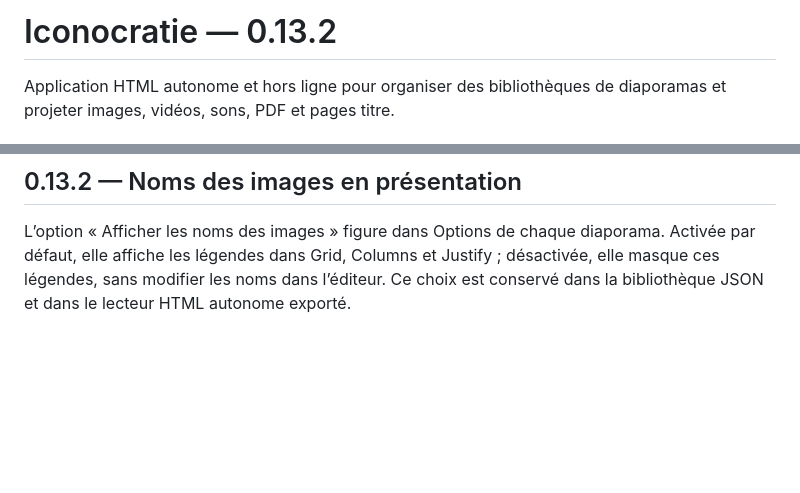
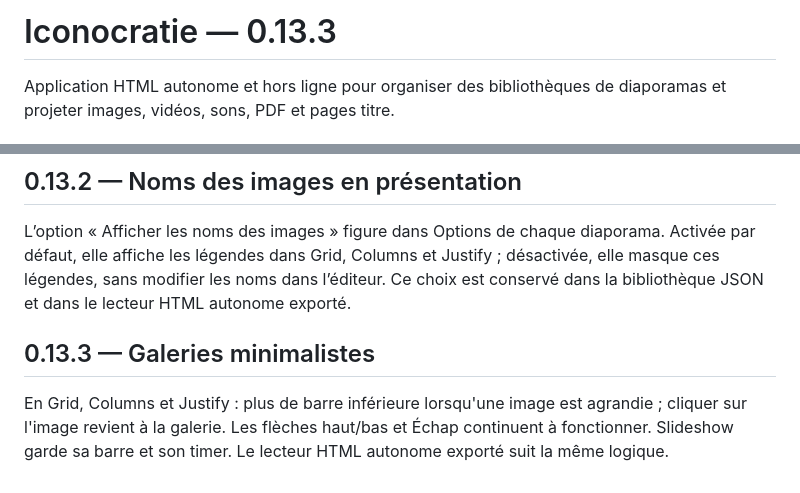
Before and after one commit to earweare/Simple-Diaporama, a Markdown page: README.md, 2 parts joined by grey strips. Drawn GitHub-style; blank space fills up the shorter version.

Commit message:
Iconocratie 0.13.3 — minimal gallery navigation (README.md)

```diff
--- a/README.md
+++ b/README.md
@@ -1,4 +1,4 @@
-# Iconocratie — 0.13.2
+# Iconocratie — 0.13.3
 
 Application HTML autonome et hors ligne pour organiser des bibliothèques de diaporamas et projeter images, vidéos, sons, PDF et pages titre.
 
@@ -81,3 +81,6 @@ Le libellé de la liste de gauche est simplement « Diaporamas ». Le bouton «
 ## 0.13.2 — Noms des images en présentation
 
 L’option « Afficher les noms des images » figure dans Options de chaque diaporama. Activée par défaut, elle affiche les légendes dans Grid, Columns et Justify ; désactivée, elle masque ces légendes, sans modifier les noms dans l’éditeur. Ce choix est conservé dans la bibliothèque JSON et dans le lecteur HTML autonome exporté.
+
+## 0.13.3 — Galeries minimalistes
+En Grid, Columns et Justify : plus de barre inférieure lorsqu'une image est agrandie ; cliquer sur l'image revient à la galerie. Les flèches haut/bas et Échap continuent à fonctionner. Slideshow garde sa barre et son timer. Le lecteur HTML autonome exporté suit la même logique.
```
